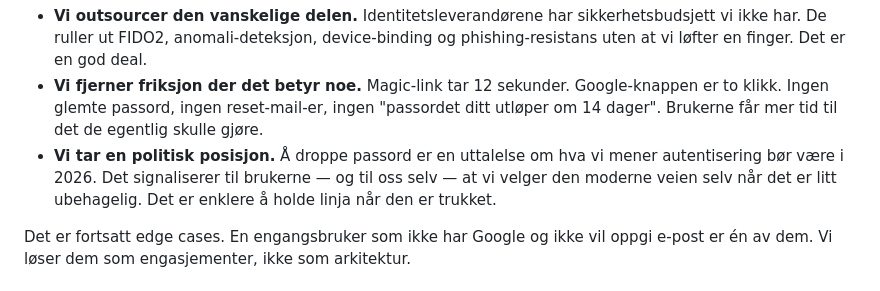
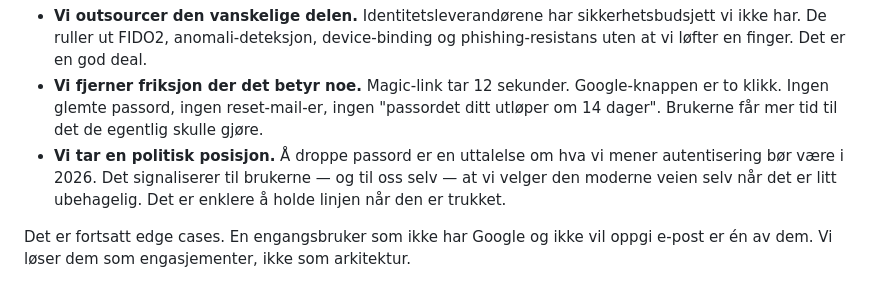
Before and after one commit to zral/kauth-go, a Markdown page: README.md, the part around the change. GitHub-like rendering.

Commit message:
docs(readme): 'linja' → 'linjen' (bergensk: ingen -a endelse)

```diff
--- a/README.md
+++ b/README.md
@@ -160,7 +160,7 @@ Når vi flytter all autentisering til Google, Microsoft og e-postbaserte engangs
 
 - **Vi outsourcer den vanskelige delen.** Identitetsleverandørene har sikkerhetsbudsjett vi ikke har. De ruller ut FIDO2, anomali-deteksjon, device-binding og phishing-resistans uten at vi løfter en finger. Det er en god deal.
 - **Vi fjerner friksjon der det betyr noe.** Magic-link tar 12 sekunder. Google-knappen er to klikk. Ingen glemte passord, ingen reset-mail-er, ingen "passordet ditt utløper om 14 dager". Brukerne får mer tid til det de egentlig skulle gjøre.
-- **Vi tar en politisk posisjon.** Å droppe passord er en uttalelse om hva vi mener autentisering bør være i 2026. Det signaliserer til brukerne — og til oss selv — at vi velger den moderne veien selv når det er litt ubehagelig. Det er enklere å holde linja når den er trukket.
+- **Vi tar en politisk posisjon.** Å droppe passord er en uttalelse om hva vi mener autentisering bør være i 2026. Det signaliserer til brukerne — og til oss selv — at vi velger den moderne veien selv når det er litt ubehagelig. Det er enklere å holde linjen når den er trukket.
 
 Det er fortsatt edge cases. En engangsbruker som ikke har Google og ikke vil oppgi e-post er én av dem. Vi løser dem som engasjementer, ikke som arkitektur.
 
```
